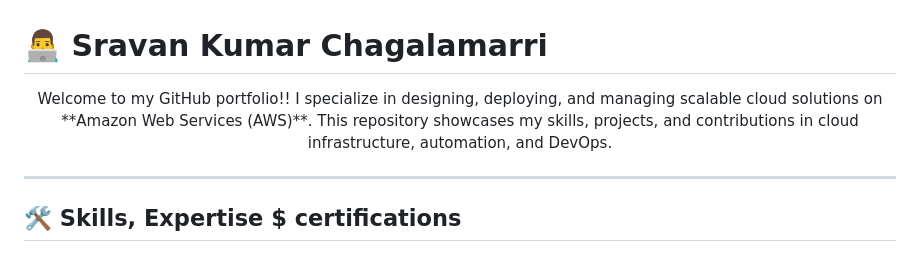
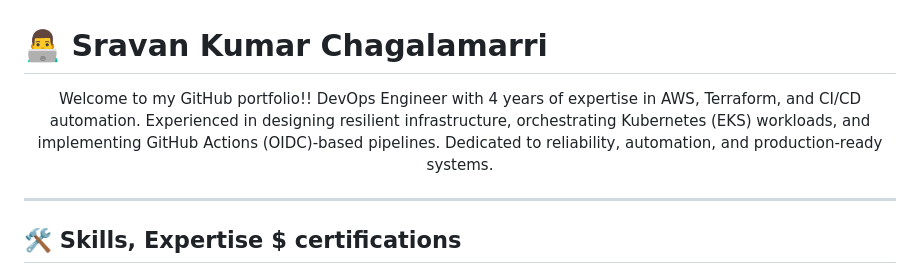
Before and after one commit to sravan-kumarc/sravan-kumarc, a Markdown page: README.md, the part around the change. GitHub-like rendering.

```diff
--- a/README.md
+++ b/README.md
@@ -2,8 +2,7 @@
 
 <p align="center">
 Welcome to my GitHub portfolio!!
-I specialize in designing, deploying, and managing scalable cloud solutions on **Amazon Web Services (AWS)**.
-This repository showcases my skills, projects, and contributions in cloud infrastructure, automation, and DevOps.
+DevOps Engineer with 4 years of expertise in AWS, Terraform, and CI/CD automation. Experienced in designing resilient infrastructure, orchestrating Kubernetes (EKS) workloads, and implementing GitHub Actions (OIDC)-based pipelines. Dedicated to reliability, automation, and production-ready systems.
 
 <!--- p align="center">
 AWS Certified Solutions Architect – Associate Issued by Amazon Web Services(AWS) Training and Certification
```
